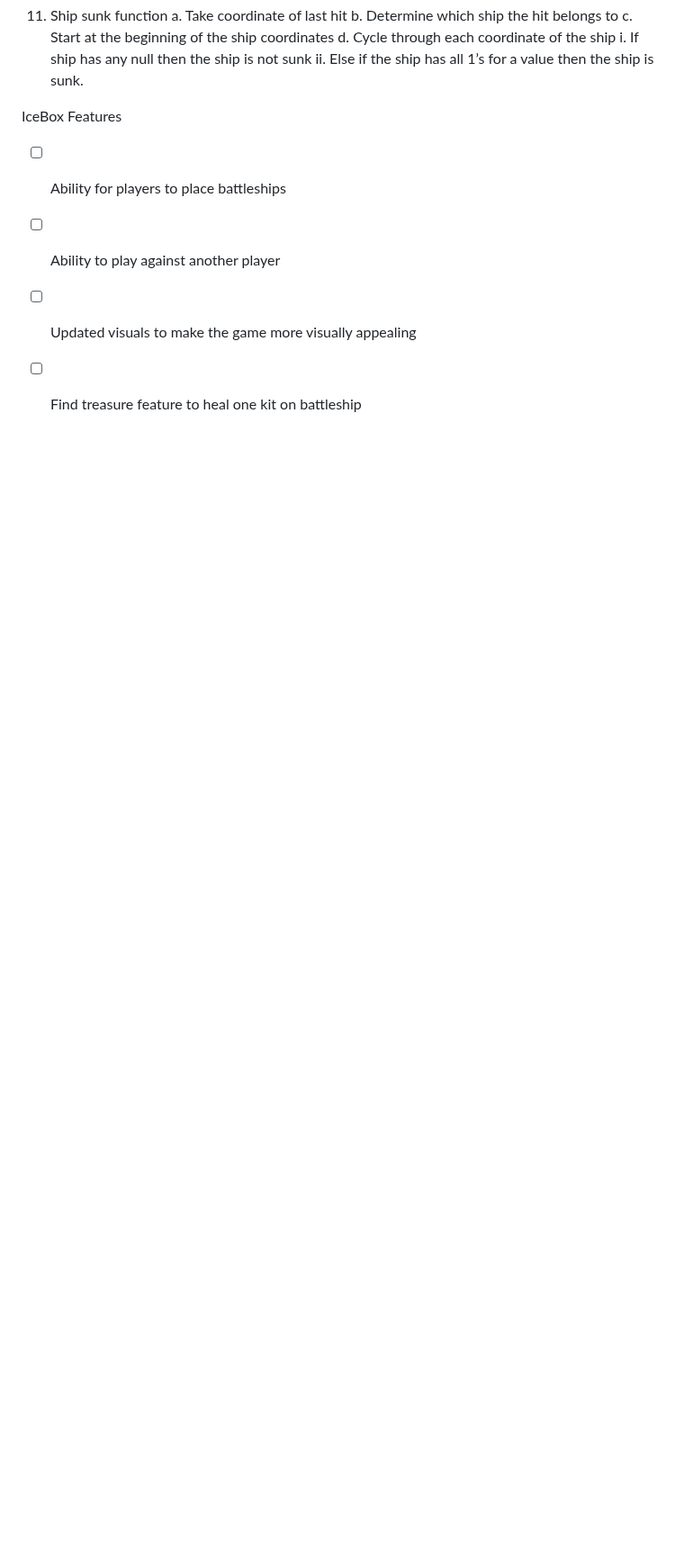
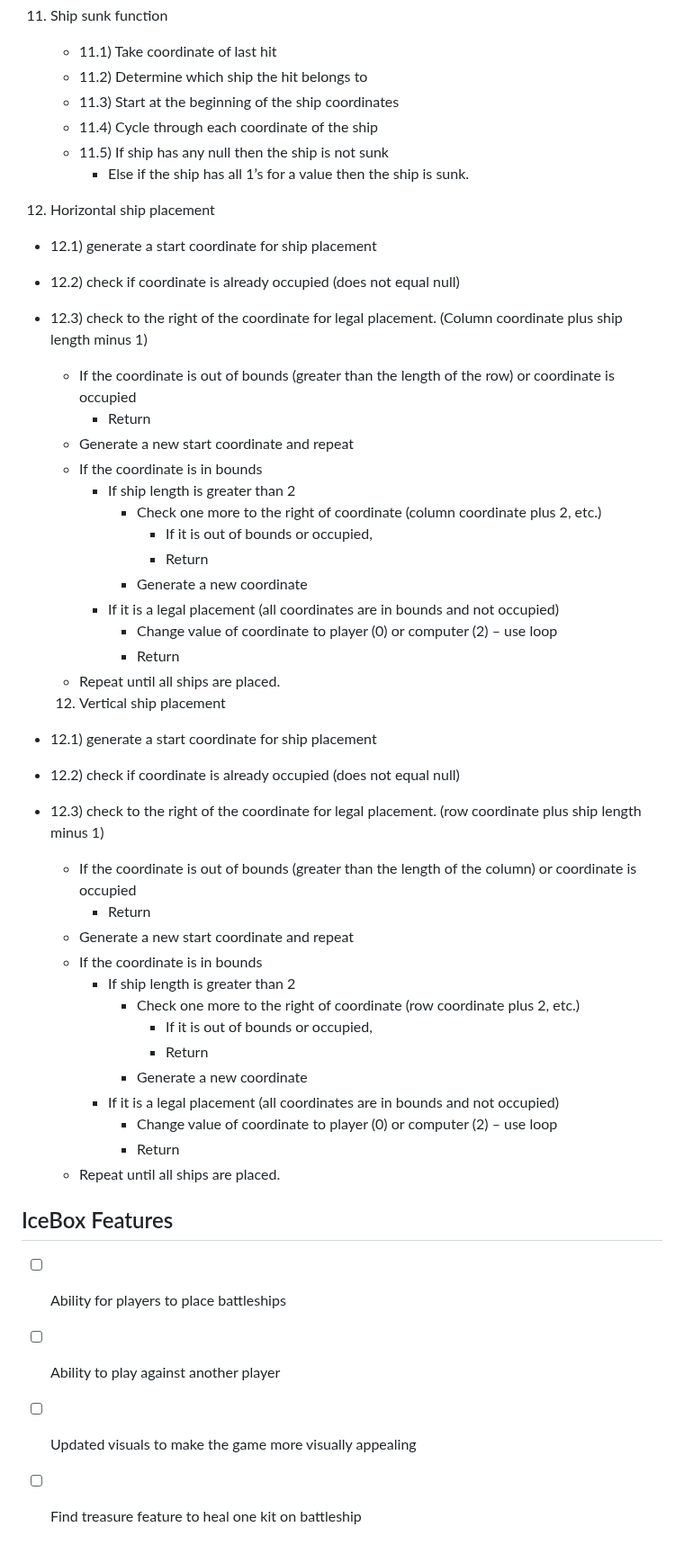
Before and after one commit to ruirosiki/Pirate-Ship, a Markdown page: README.md, the part around one of its changes. Shown at 90% size. GitHub-like rendering; blank space fills up the shorter version.

Commit message:
//update README formatting - images for wireframe //update README formatting - pseudocode

```diff
--- a/README.md
+++ b/README.md
@@ -177,12 +147,52 @@ The player and computers ships are randomly placed at the beginning of the game.
 11. Ship sunk function
-    a. Take coordinate of last hit
-    b. Determine which ship the hit belongs to
-    c. Start at the beginning of the ship coordinates
-    d. Cycle through each coordinate of the ship
-    i. If ship has any null then the ship is not sunk
-    ii. Else if the ship has all 1’s for a value then the ship is sunk.
 
-IceBox Features
+    - 11.1) Take coordinate of last hit
+    - 11.2) Determine which ship the hit belongs to
+    - 11.3) Start at the beginning of the ship coordinates
+    - 11.4) Cycle through each coordinate of the ship
+    - 11.5) If ship has any null then the ship is not sunk
+      - Else if the ship has all 1’s for a value then the ship is sunk.
+
+12. Horizontal ship placement
+
+- 12.1) generate a start coordinate for ship placement
+- 12.2) check if coordinate is already occupied (does not equal null)
+- 12.3) check to the right of the coordinate for legal placement. (Column coordinate plus ship length minus 1)
+
+  - If the coordinate is out of bounds (greater than the length of the row) or coordinate is occupied
+    - Return
+  - Generate a new start coordinate and repeat
+  - If the coordinate is in bounds
+    - If ship length is greater than 2
+      - Check one more to the right of coordinate (column coordinate plus 2, etc.)
+        - If it is out of bounds or occupied,
+        - Return
+      - Generate a new coordinate
+    - If it is a legal placement (all coordinates are in bounds and not occupied)
+      - Change value of coordinate to player (0) or computer (2) – use loop
+      - Return
+  - Repeat until all ships are placed.
+
+  12. Vertical ship placement
+
+- 12.1) generate a start coordinate for ship placement
+- 12.2) check if coordinate is already occupied (does not equal null)
+- 12.3) check to the right of the coordinate for legal placement. (row coordinate plus ship length minus 1)
+  - If the coordinate is out of bounds (greater than the length of the column) or coordinate is occupied
+    - Return
+  - Generate a new start coordinate and repeat
+  - If the coordinate is in bounds
+    - If ship length is greater than 2
+      - Check one more to the right of coordinate (row coordinate plus 2, etc.)
+        - If it is out of bounds or occupied,
+        - Return
+      - Generate a new coordinate
+    - If it is a legal placement (all coordinates are in bounds and not occupied)
+      - Change value of coordinate to player (0) or computer (2) – use loop
+      - Return
+  - Repeat until all ships are placed.
+
+## IceBox Features
 
 - [ ] Ability for players to place battleships
 - [ ] Ability to play against another player
```
Also changed, not shown: other parts of README.md (+52 -82 lines).
